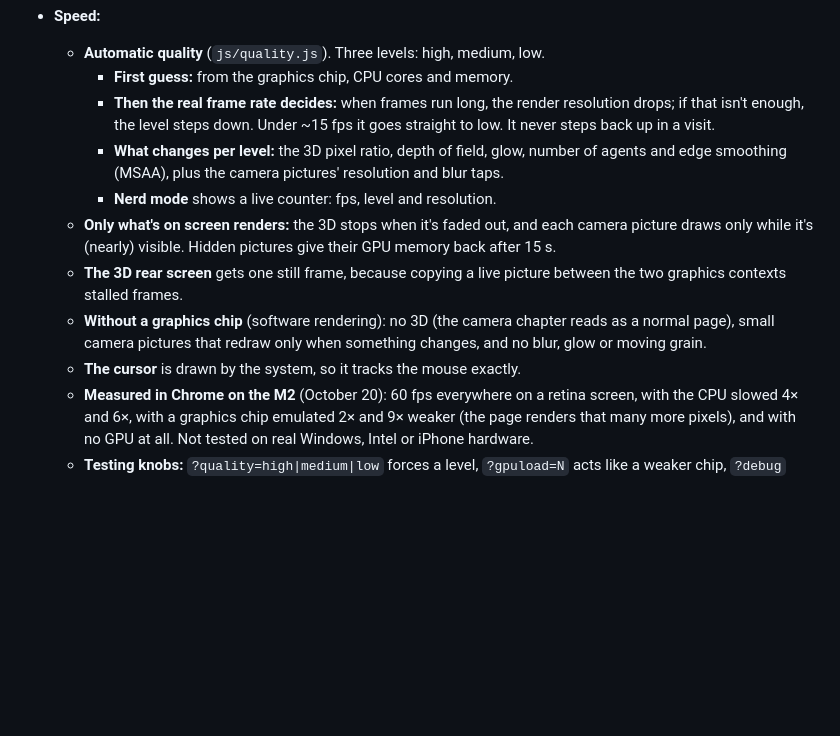
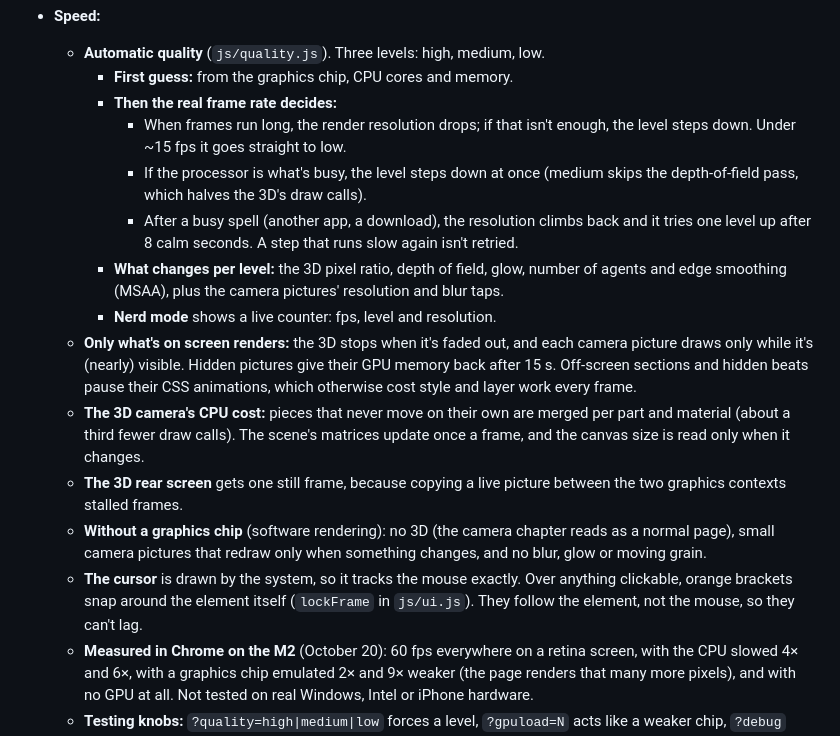
Before and after one commit to saadhilalai/exposure-handled, a Markdown page: site/README.md, the part around the change. GitHub-like rendering; blank space fills up the shorter version.

Commit message:
Progress and site README: the unattended night's work

```diff
--- a/site/README.md
+++ b/site/README.md
@@ -78,13 +78,17 @@ It stays inside the real approved ranges. Nerd mode says so on the page.
 - **Speed:**
   - **Automatic quality** (`js/quality.js`). Three levels: high, medium, low.
     - **First guess:** from the graphics chip, CPU cores and memory.
-    - **Then the real frame rate decides:** when frames run long, the render resolution drops; if that isn't enough, the level steps down. Under ~15 fps it goes straight to low. It never steps back up in a visit.
+    - **Then the real frame rate decides:**
+      - When frames run long, the render resolution drops; if that isn't enough, the level steps down. Under ~15 fps it goes straight to low.
+      - If the processor is what's busy, the level steps down at once (medium skips the depth-of-field pass, which halves the 3D's draw calls).
+      - After a busy spell (another app, a download), the resolution climbs back and it tries one level up after 8 calm seconds. A step that runs slow again isn't retried.
     - **What changes per level:** the 3D pixel ratio, depth of field, glow, number of agents and edge smoothing (MSAA), plus the camera pictures' resolution and blur taps.
     - **Nerd mode** shows a live counter: fps, level and resolution.
-  - **Only what's on screen renders:** the 3D stops when it's faded out, and each camera picture draws only while it's (nearly) visible. Hidden pictures give their GPU memory back after 15 s.
+  - **Only what's on screen renders:** the 3D stops when it's faded out, and each camera picture draws only while it's (nearly) visible. Hidden pictures give their GPU memory back after 15 s. Off-screen sections and hidden beats pause their CSS animations, which otherwise cost style and layer work every frame.
+  - **The 3D camera's CPU cost:** pieces that never move on their own are merged per part and material (about a third fewer draw calls). The scene's matrices update once a frame, and the canvas size is read only when it changes.
   - **The 3D rear screen** gets one still frame, because copying a live picture between the two graphics contexts stalled frames.
   - **Without a graphics chip** (software rendering): no 3D (the camera chapter reads as a normal page), small camera pictures that redraw only when something changes, and no blur, glow or moving grain.
-  - **The cursor** is drawn by the system, so it tracks the mouse exactly.
+  - **The cursor** is drawn by the system, so it tracks the mouse exactly. Over anything clickable, orange brackets snap around the element itself (`lockFrame` in `js/ui.js`). They follow the element, not the mouse, so they can't lag.
   - **Measured in Chrome on the M2** (October 20): 60 fps everywhere on a retina screen, with the CPU slowed 4× and 6×, with a graphics chip emulated 2× and 9× weaker (the page renders that many more pixels), and with no GPU at all. Not tested on real Windows, Intel or iPhone hardware.
   - **Testing knobs:** `?quality=high|medium|low` forces a level, `?gpuload=N` acts like a weaker chip, `?debug` exposes internals.
 - **Reduced motion:** with `prefers-reduced-motion`, nothing scrubs or flies. The camera chapter reads as a normal page over a still exploded view.
```
Also changed, not shown: PROGRESS.md (+26 -0 lines).
